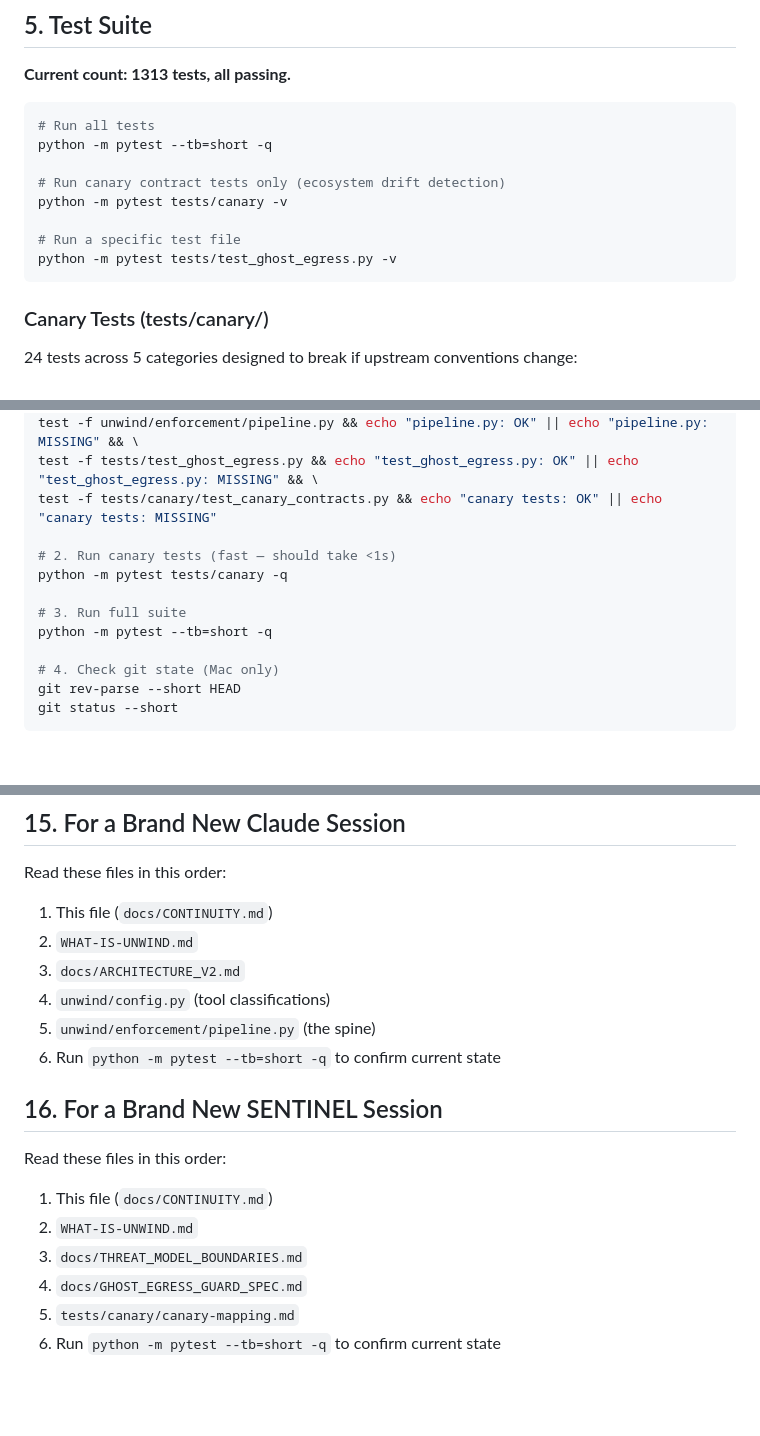
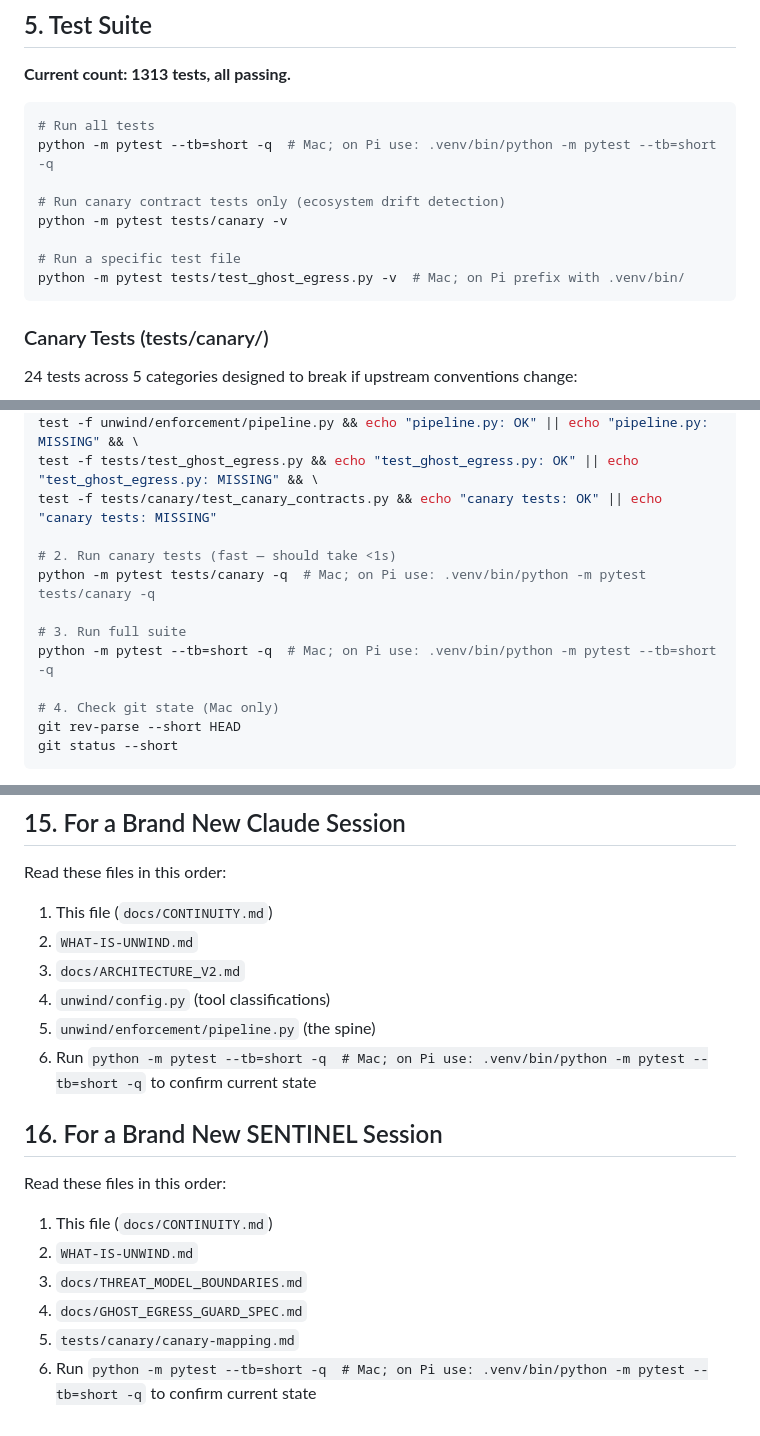
Before and after one commit to unwind-mcp/unwind, a Markdown page: docs/CONTINUITY.md, 3 parts joined by grey strips. Rendered like a GitHub page; blank space fills up the shorter version.

Commit message:
Fix CONTINUITY.md pytest commands for Pi venv

````diff
--- a/docs/CONTINUITY.md
+++ b/docs/CONTINUITY.md
@@ -116,13 +116,13 @@ Ghost Mode intercepts writes (returns fake success to agent) and optionally bloc
 
 ```bash
 # Run all tests
-python -m pytest --tb=short -q
+python -m pytest --tb=short -q  # Mac; on Pi use: .venv/bin/python -m pytest --tb=short -q
 
 # Run canary contract tests only (ecosystem drift detection)
 python -m pytest tests/canary -v
 
 # Run a specific test file
-python -m pytest tests/test_ghost_egress.py -v
+python -m pytest tests/test_ghost_egress.py -v  # Mac; on Pi prefix with .venv/bin/
 ```
 
 ### Canary Tests (tests/canary/)
@@ -273,10 +273,10 @@ test -f tests/test_ghost_egress.py && echo "test_ghost_egress.py: OK" || echo "t
 test -f tests/canary/test_canary_contracts.py && echo "canary tests: OK" || echo "canary tests: MISSING"
 
 # 2. Run canary tests (fast — should take <1s)
-python -m pytest tests/canary -q
+python -m pytest tests/canary -q  # Mac; on Pi use: .venv/bin/python -m pytest tests/canary -q
 
 # 3. Run full suite
-python -m pytest --tb=short -q
+python -m pytest --tb=short -q  # Mac; on Pi use: .venv/bin/python -m pytest --tb=short -q
 
 # 4. Check git state (Mac only)
 git rev-parse --short HEAD
@@ -356,7 +356,7 @@ Read these files in this order:
 3. `docs/ARCHITECTURE_V2.md`
 4. `unwind/config.py` (tool classifications)
 5. `unwind/enforcement/pipeline.py` (the spine)
-6. Run `python -m pytest --tb=short -q` to confirm current state
+6. Run `python -m pytest --tb=short -q  # Mac; on Pi use: .venv/bin/python -m pytest --tb=short -q` to confirm current state
 
 ## 16. For a Brand New SENTINEL Session
 
@@ -366,4 +366,4 @@ Read these files in this order:
 3. `docs/THREAT_MODEL_BOUNDARIES.md`
 4. `docs/GHOST_EGRESS_GUARD_SPEC.md`
 5. `tests/canary/canary-mapping.md`
-6. Run `python -m pytest --tb=short -q` to confirm current state
+6. Run `python -m pytest --tb=short -q  # Mac; on Pi use: .venv/bin/python -m pytest --tb=short -q` to confirm current state
````
